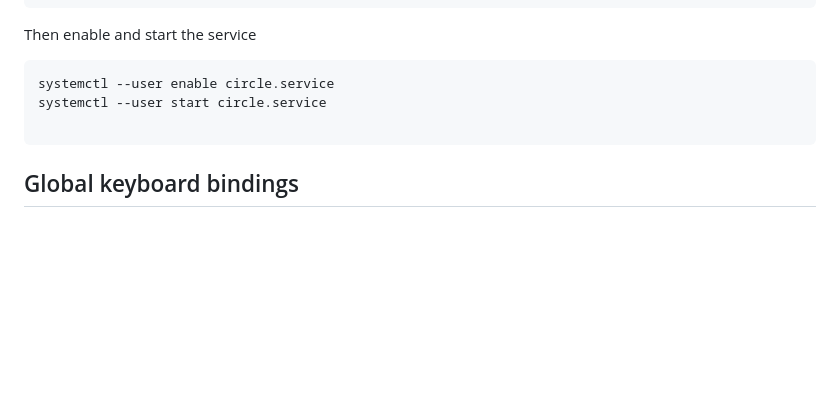
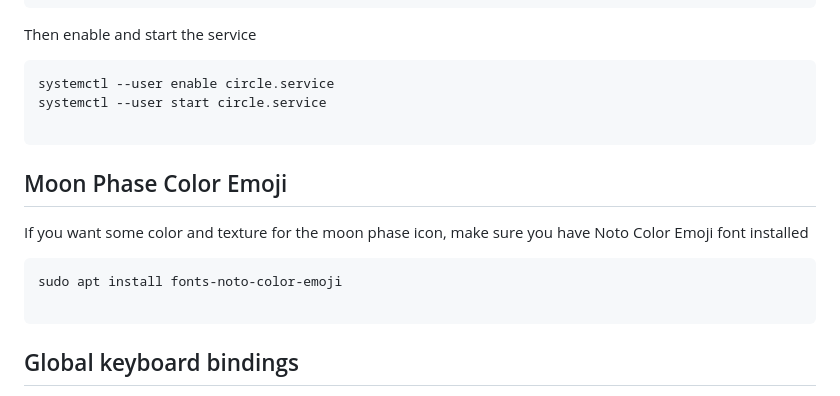
Before and after one commit to kovrom/circle, a Markdown page: README.md, the part around the change. GitHub-like rendering; blank space fills up the shorter version.

Commit message:
Update README.md
Noto Color Emoji font install

````diff
--- a/README.md
+++ b/README.md
@@ -105,6 +105,15 @@ systemctl --user enable circle.service
 systemctl --user start circle.service
 
 ```
+## Moon Phase Color Emoji
+
+If you want some color and texture for the moon phase icon, make sure you have Noto Color Emoji font installed
+
+```bash
+sudo apt install fonts-noto-color-emoji
+
+```
+
 ## Global keyboard bindings
 
 - Esc - Exit
````
